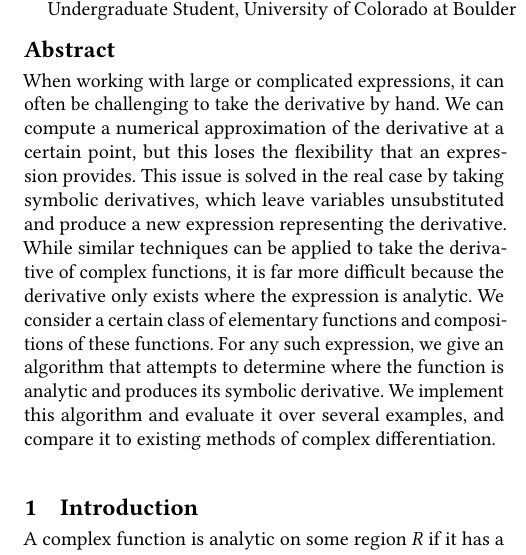
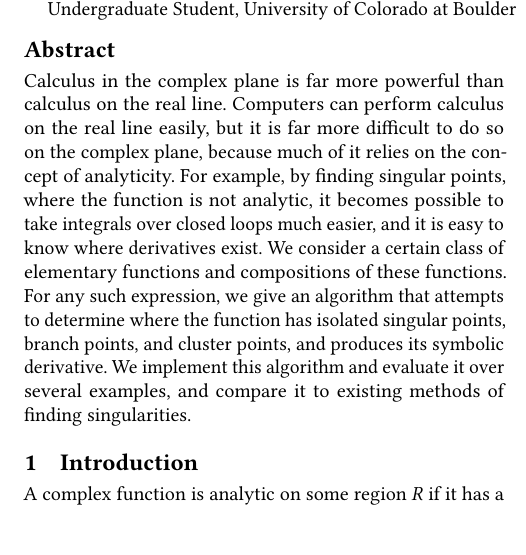
Before and after one commit to Anonymous-Stranger/complex-differentiation, a LaTeX paper (latex/main.tex): part of one column of page 1 of 5, cut so that both start at the same text, the shorter picture padded with empty space. The pictures show the PDF file latex/main.pdf that the author committed with the source.

Commit message:
changed abstract

```diff
--- a/latex/main.tex
+++ b/latex/main.tex
@@ -50,7 +50,7 @@
 \begin{document}
 
   \begin{abstract}
-		When working with large or complicated expressions, it can often be challenging to take the derivative by hand. We can compute a numerical approximation of the derivative at a certain point, but this loses the flexibility that an expression provides. This issue is solved in the real case by taking symbolic derivatives, which leave variables unsubstituted and produce a new expression representing the derivative. While similar techniques can be applied to take the derivative of complex functions, it is far more difficult because the derivative only exists where the expression is analytic. We consider a certain class of elementary functions and compositions of these functions. For any such expression, we give an algorithm that attempts to determine where the function is analytic and produces its symbolic derivative. We implement this algorithm and evaluate it over several examples, and compare it to existing methods of complex differentiation.
+		Calculus in the complex plane is far more powerful than calculus on the real line. Computers can perform calculus on the real line easily, but it is far more difficult to do so on the complex plane, because much of it relies on the concept of analyticity. For example, by finding singular points, where the function is not analytic, it becomes possible to take integrals over closed loops much easier, and it is easy to know where derivatives exist. We consider a certain class of elementary functions and compositions of these functions. For any such expression, we give an algorithm that attempts to determine where the function has isolated singular points, branch points, and cluster points, and produces its symbolic derivative. We implement this algorithm and evaluate it over several examples, and compare it to existing methods of finding singularities.
   \end{abstract}
 
   \maketitle
```
Also changed, not shown: latex/main.pdf.
